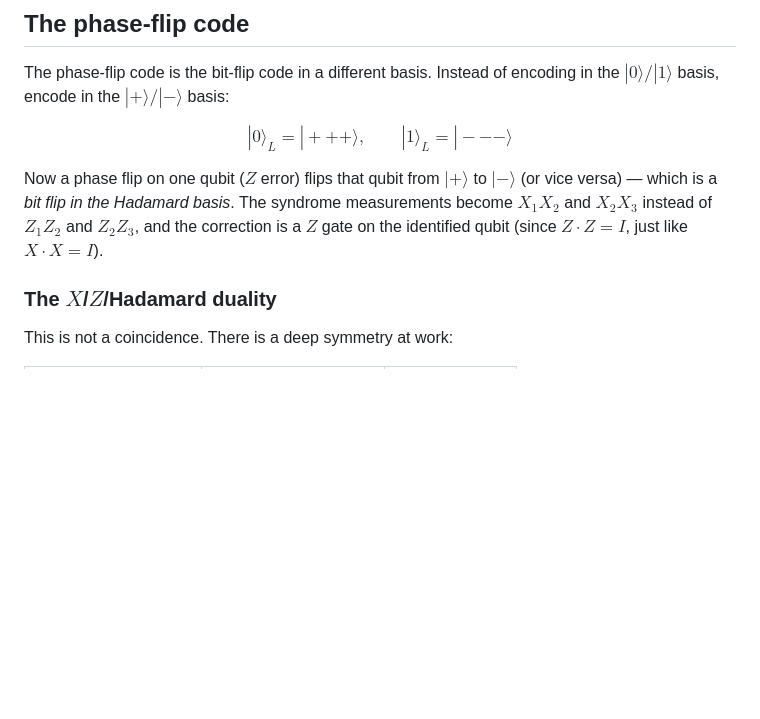
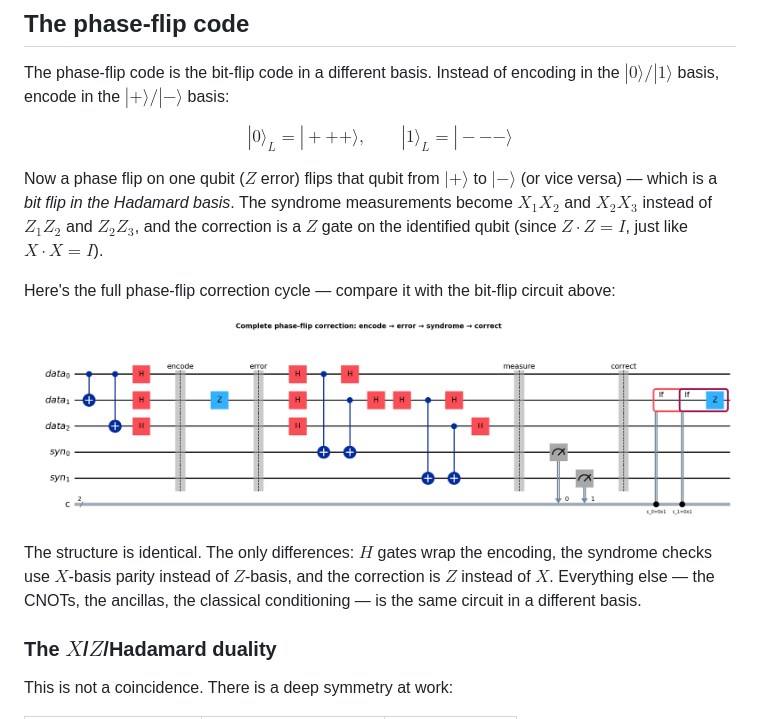
Before and after one commit to johnazariah/problem-down, a Markdown page: manuscript/18-inside-qec.md, the part around the change printed below. Drawn GitHub-style; pictures changed too: figures/qec-phaseflip-full-cycle.png (added); blank space fills up the shorter version.

```diff
--- a/manuscript/18-inside-qec.md
+++ b/manuscript/18-inside-qec.md
@@ -83,6 +75,12 @@ The phase-flip code is the bit-flip code in a different basis. Instead of encodi
 $$|0\rangle_L = |{+}{+}{+}\rangle, \qquad |1\rangle_L = |{-}{-}{-}\rangle$$
 
 Now a phase flip on one qubit ($Z$ error) flips that qubit from $|+\rangle$ to $|{-}\rangle$ (or vice versa) — which is a *bit flip in the Hadamard basis*. The syndrome measurements become $X_1 X_2$ and $X_2 X_3$ instead of $Z_1 Z_2$ and $Z_2 Z_3$, and the correction is a $Z$ gate on the identified qubit (since $Z \cdot Z = I$, just like $X \cdot X = I$).
+
+Here's the full phase-flip correction cycle — compare it with the bit-flip circuit above:
+
+![Complete phase-flip correction cycle: encode in Hadamard basis, a Z error strikes qubit 2, X-basis parity checks detect it, and a classically-conditioned Z gate corrects it](../figures/qec-phaseflip-full-cycle.png)
+
+The structure is identical. The only differences: $H$ gates wrap the encoding, the syndrome checks use $X$-basis parity instead of $Z$-basis, and the correction is $Z$ instead of $X$. Everything else — the CNOTs, the ancillas, the classical conditioning — is the same circuit in a different basis.
 
 ### The $X$/$Z$/Hadamard duality
 
```
Also changed, not shown: other parts of manuscript/18-inside-qec.md (+6 -14 lines), figures/qec-bitflip-full-cycle.png (added), 1 other file.
